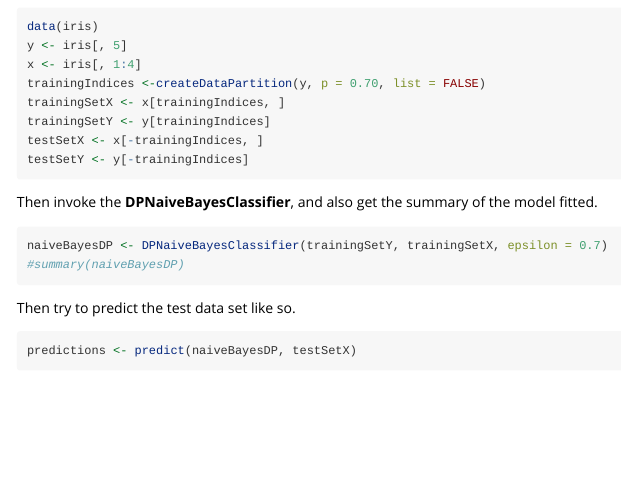
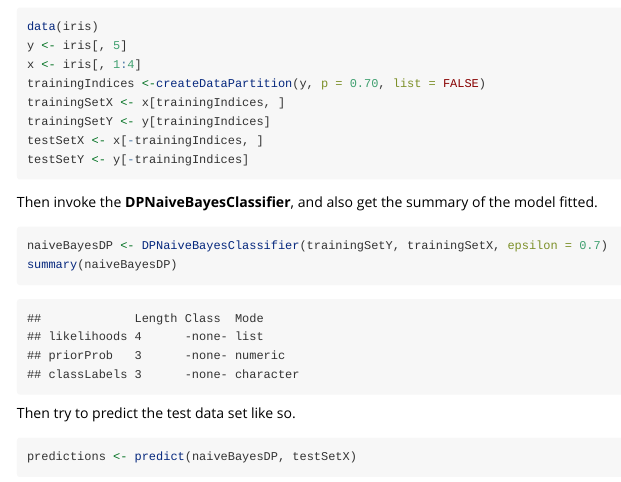
Before and after one commit to terencekwt/diffPrivML, an R Markdown document (vignettes/Report.Rmd): the page in a window 1100 px wide, from 4720 px down. Rendered offline with R 4.5, knitr and Pandoc, with nearby package versions; some code elsewhere in the file could not run offline; long lines of code are wrapped.

Commit message:
accidentally overwrote the naive bayes summary function

````diff
--- a/R/DPRandomDecisionTreeClassifier.R
+++ b/R/DPRandomDecisionTreeClassifier.R
@@ -147,7 +147,7 @@ DPRandomDecisionTreeClassifier <- function(Y, X, epsilon = NULL, mechanism = NUL
 #'
 #'@export
 #'
-summary.DPNaiveBayesClassifier <- function(object, ...) {
+summary.DPRandomDecisionTreeClassifier <- function(object, ...) {
   cat("## # of trees", length(object$trees), "\n\n")
   cat("## class labels:", object$classLabels, "\n\n")
 }
--- a/vignettes/Report.Rmd
+++ b/vignettes/Report.Rmd
@@ -193,7 +193,7 @@ Then invoke the **DPNaiveBayesClassifier**, and also get the summary of the mode
 
 ```{r}
 naiveBayesDP <- DPNaiveBayesClassifier(trainingSetY, trainingSetX, epsilon = 0.7)
-#summary(naiveBayesDP)
+summary(naiveBayesDP)
 ```
 Then try to predict the test data set like so.
 
````
Also changed, not shown: 3 other files.
